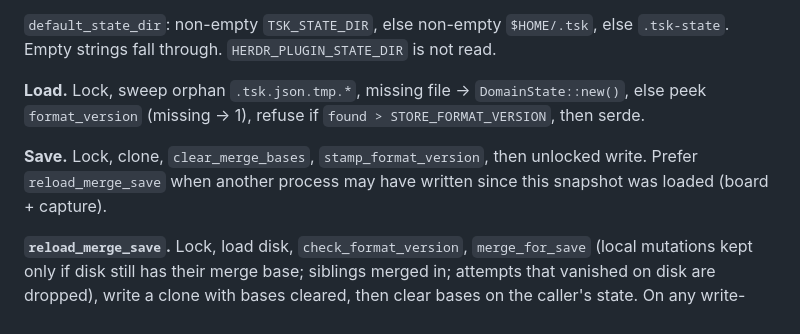
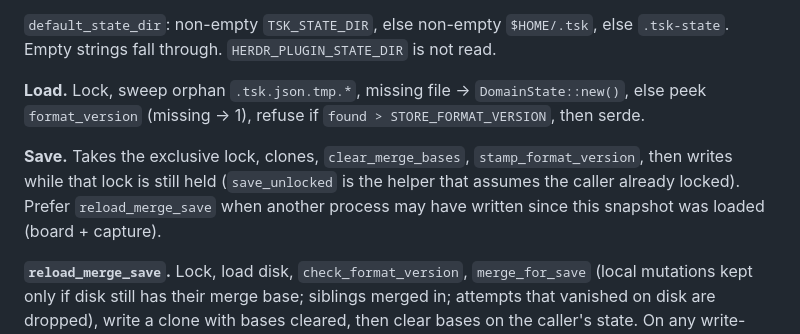
Before and after one commit to smarzban/herdr-tsk, a Markdown page: docs/technical/store.md, the part around the change. Rendered like a GitHub page.

Commit message:
docs: drop local path and clarify store save lock
Coverage ledger no longer names a machine workspace path. Save is described
as holding the exclusive lock through the write helper.

```diff
--- a/docs/technical/store.md
+++ b/docs/technical/store.md
@@ -21,9 +21,11 @@ Lock: `tsk.json.lock` (`OpenOptions` create/read/write, `File::lock()`, unlock o
 else peek `format_version` (missing → 1), refuse if `found > STORE_FORMAT_VERSION`,
 then serde.
 
-**Save.** Lock, clone, `clear_merge_bases`, `stamp_format_version`, then unlocked
-write. Prefer `reload_merge_save` when another process may have written since this
-snapshot was loaded (board + capture).
+**Save.** Takes the exclusive lock, clones, `clear_merge_bases`,
+`stamp_format_version`, then writes while that lock is still held
+(`save_unlocked` is the helper that assumes the caller already locked). Prefer
+`reload_merge_save` when another process may have written since this snapshot
+was loaded (board + capture).
 
 **`reload_merge_save`.** Lock, load disk, `check_format_version`, `merge_for_save`
 (local mutations kept only if disk still has their merge base; siblings merged in;
```
Also changed, not shown: docs/technical/coverage.md (+2 -2 lines).
